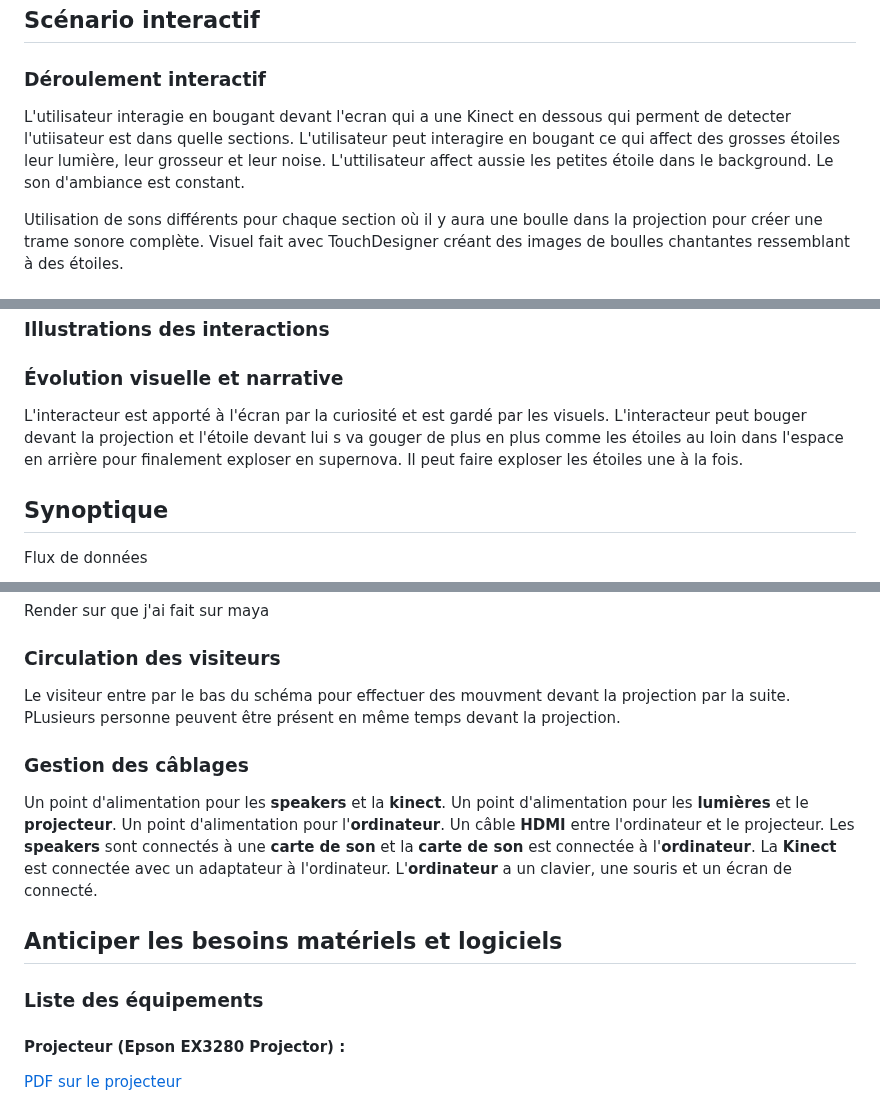
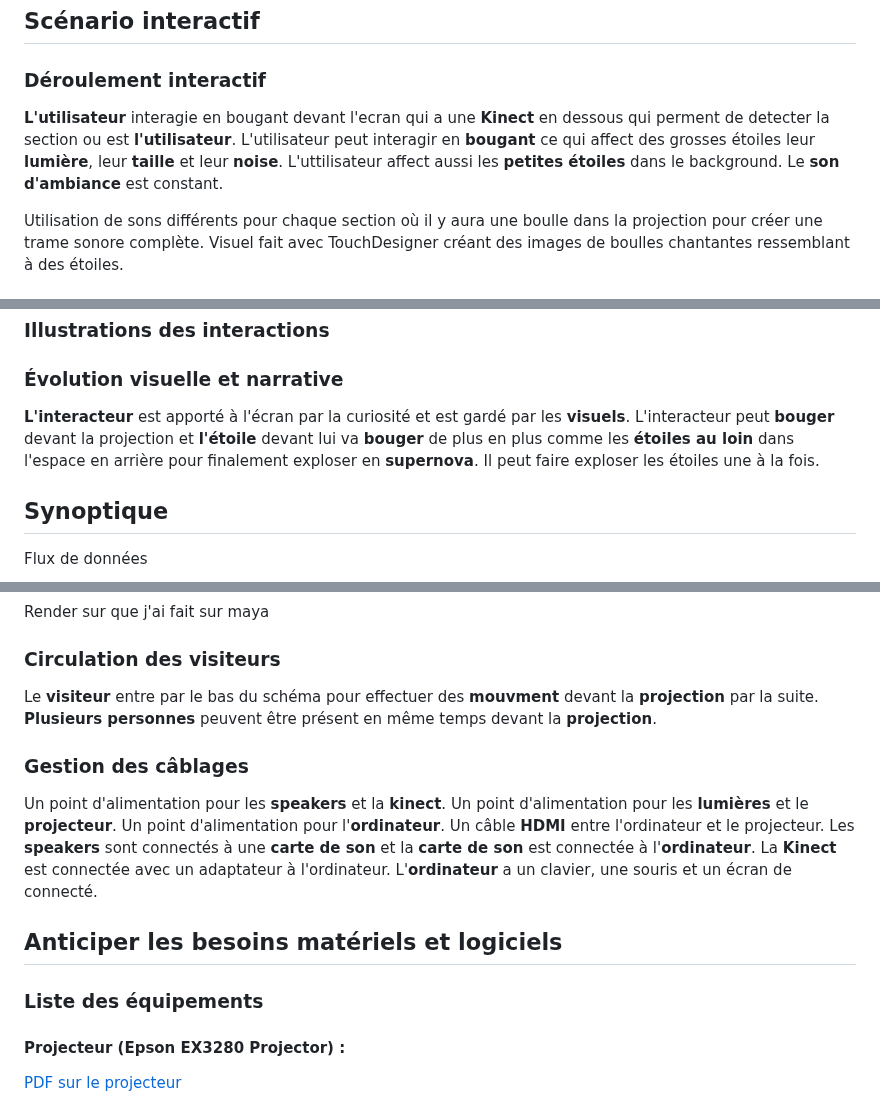
Before and after one commit to victorgileau/piano_etoile_scenarisation_projet, a Markdown page: README.md, 3 parts joined by grey strips. Rendered like a GitHub page.

Commit message:
Update README.md-correction+ajout-detaille

```diff
--- a/README.md
+++ b/README.md
@@ -37,7 +37,7 @@ Prototype que j'ai fait.
 
 ### Déroulement interactif
 
-L'utilisateur interagie en bougant devant l'ecran qui a une Kinect en dessous qui perment de detecter l'utiisateur est dans quelle sections. L'utilisateur peut interagire en  bougant ce qui affect des grosses étoiles leur lumière, leur grosseur et leur noise. L'uttilisateur affect aussie les petites étoile dans le background. Le son d'ambiance est constant.
+**L'utilisateur** interagie en bougant devant l'ecran qui a une **Kinect** en dessous qui perment de detecter la section ou est **l'utilisateur**. L'utilisateur peut interagir en **bougant** ce qui affect des grosses étoiles leur **lumière**, leur **taille** et leur **noise**. L'uttilisateur affect aussi les **petites étoiles** dans le background. Le **son d'ambiance** est constant.
 
 Utilisation de sons différents pour chaque section où il y aura une boulle dans la projection pour créer une trame sonore complète.
 Visuel fait avec TouchDesigner créant des images de boulles chantantes ressemblant à des étoiles.
@@ -96,7 +96,7 @@ Vidéo de prototype que j'ai fait
 
 ### Évolution visuelle et narrative
 
-L'interacteur est apporté à l'écran par la curiosité et est gardé par les visuels. L'interacteur peut bouger devant la projection et l'étoile devant lui s va gouger de plus en plus comme les étoiles au loin dans l'espace en arrière pour finalement exploser en supernova. Il peut faire exploser les étoiles une à la fois.
+**L'interacteur** est apporté à l'écran par la curiosité et est gardé par les **visuels**. L'interacteur peut **bouger** devant la projection et **l'étoile** devant lui va **bouger** de plus en plus comme les **étoiles au loin** dans l'espace en arrière pour finalement exploser en **supernova**. Il peut faire exploser les étoiles une à la fois.
 
 [ - Visualiser la progression de l'expérience en fonction des interactions utilisateurs.]: #
 
@@ -140,7 +140,7 @@ Render sur que j'ai fait sur maya
 
 ### Circulation des visiteurs
 
-Le visiteur entre par le bas du schéma pour effectuer des mouvment devant la projection par la suite. PLusieurs personne peuvent être présent en même temps devant la projection.
+Le **visiteur** entre par le bas du schéma pour effectuer des **mouvment** devant la **projection** par la suite. **Plusieurs personnes** peuvent être présent en même temps devant la **projection**.
 
 [ - Anticiper le mouvement des visiteurs et leur interaction avec les points d’interaction dans l’espace.]: #
 
@@ -154,7 +154,7 @@ Un point d'alimentation pour les **speakers** et la **kinect**. Un point d'alime
 
 ### Liste des équipements
 
-#### Projecteur (Epson EX3280 Projector) :
+#### Projecteur (**Epson EX3280 Projector**) :
 
 [PDF sur le projecteur](https://files.support.epson.com/docid/cpd5/cpd59120.pdf)
 
```
Also changed, not shown: other parts of README.md (+5 -5 lines).
